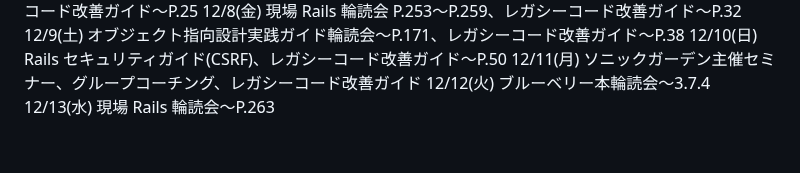
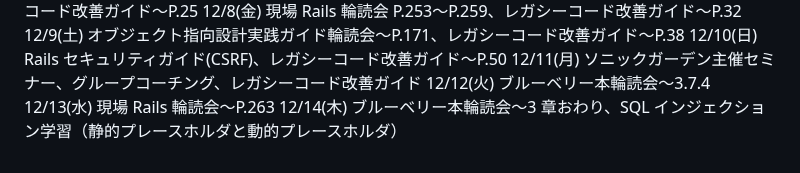
Before and after one commit to kitarou888/til, a Markdown page: daily-report.md, the part around the change. GitHub-like rendering.

Commit message:
til12/14

```diff
--- a/daily-report.md
+++ b/daily-report.md
@@ -204,3 +204,4 @@
 12/11(月) ソニックガーデン主催セミナー、グループコーチング、レガシーコード改善ガイド
 12/12(火) ブルーベリー本輪読会〜3.7.4
 12/13(水) 現場 Rails 輪読会〜P.263
+12/14(木) ブルーベリー本輪読会〜3 章おわり、SQL インジェクション学習（静的プレースホルダと動的プレースホルダ）
```
